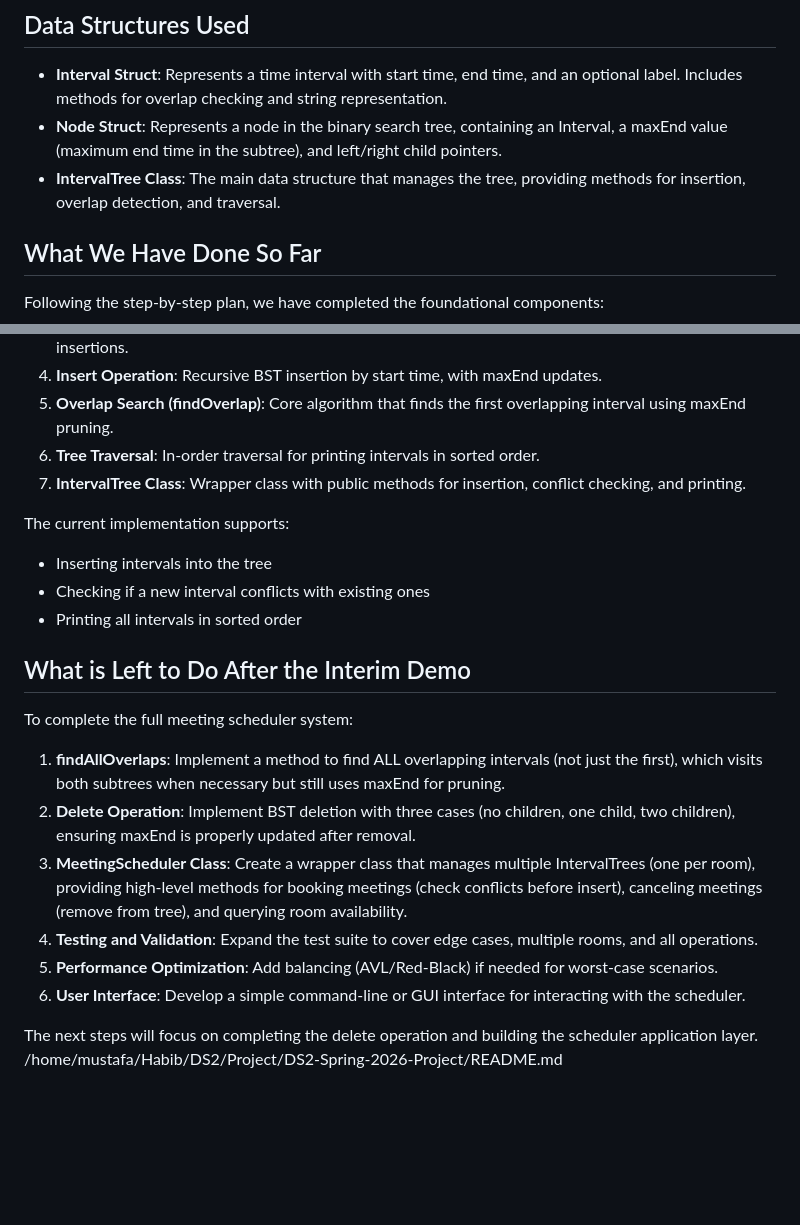
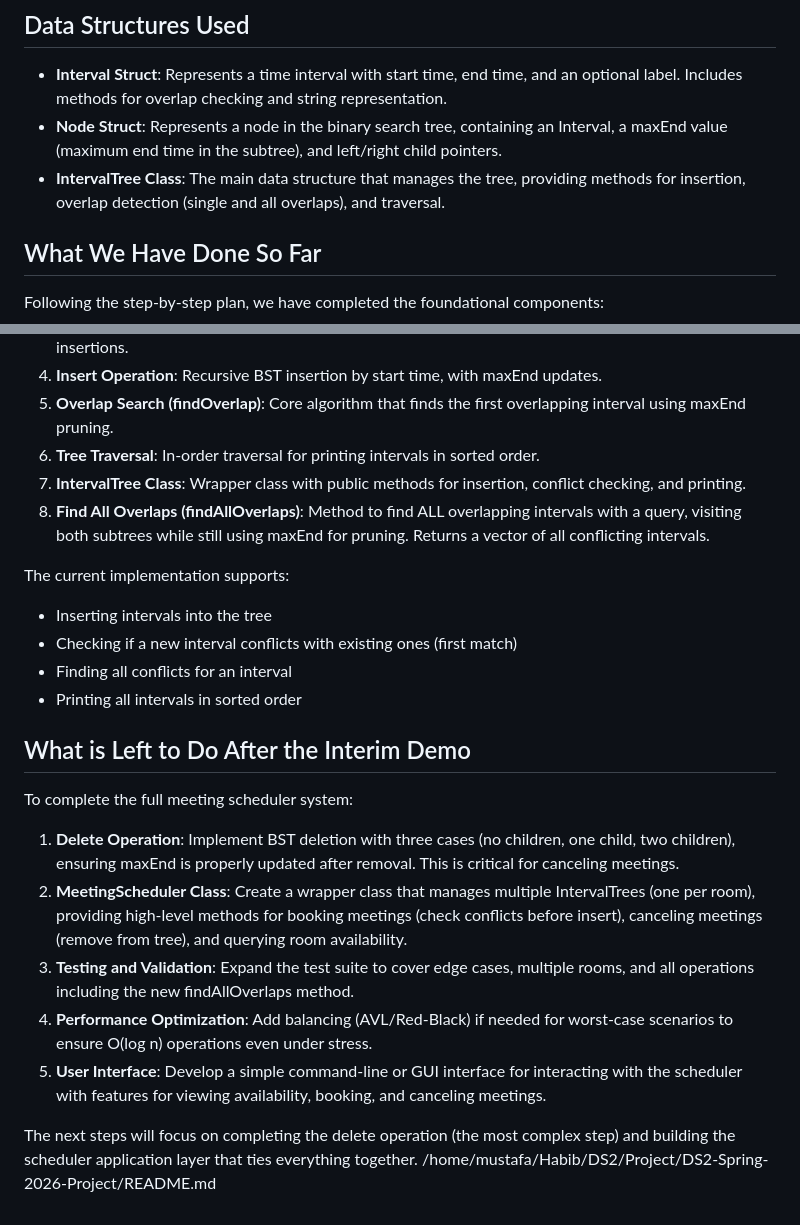
Before and after one commit to mustafasmh/DS2-Spring-2026-Project, a Markdown page: README.md, 2 parts joined by grey strips. GitHub-like rendering; blank space fills up the shorter version.

Commit message:
Update README.md file
Update the readMe to account for new findOverlap function.

```diff
--- a/README.md
+++ b/README.md
@@ -11,7 +11,7 @@ The implementation follows a step-by-step development process, starting with cor
 ## Data Structures Used
 - **Interval Struct**: Represents a time interval with start time, end time, and an optional label. Includes methods for overlap checking and string representation.
 - **Node Struct**: Represents a node in the binary search tree, containing an Interval, a maxEnd value (maximum end time in the subtree), and left/right child pointers.
-- **IntervalTree Class**: The main data structure that manages the tree, providing methods for insertion, overlap detection, and traversal.
+- **IntervalTree Class**: The main data structure that manages the tree, providing methods for insertion, overlap detection (single and all overlaps), and traversal.
 
 ## What We Have Done So Far
 Following the step-by-step plan, we have completed the foundational components:
@@ -23,21 +23,22 @@ Following the step-by-step plan, we have completed the foundational components:
 5. **Overlap Search (findOverlap)**: Core algorithm that finds the first overlapping interval using maxEnd pruning.
 6. **Tree Traversal**: In-order traversal for printing intervals in sorted order.
 7. **IntervalTree Class**: Wrapper class with public methods for insertion, conflict checking, and printing.
+8. **Find All Overlaps (findAllOverlaps)**: Method to find ALL overlapping intervals with a query, visiting both subtrees while still using maxEnd for pruning. Returns a vector of all conflicting intervals.
 
 The current implementation supports:
 - Inserting intervals into the tree
-- Checking if a new interval conflicts with existing ones
+- Checking if a new interval conflicts with existing ones (first match)
+- Finding all conflicts for an interval
 - Printing all intervals in sorted order
 
 ## What is Left to Do After the Interim Demo
 To complete the full meeting scheduler system:
 
-1. **findAllOverlaps**: Implement a method to find ALL overlapping intervals (not just the first), which visits both subtrees when necessary but still uses maxEnd for pruning.
-2. **Delete Operation**: Implement BST deletion with three cases (no children, one child, two children), ensuring maxEnd is properly updated after removal.
-3. **MeetingScheduler Class**: Create a wrapper class that manages multiple IntervalTrees (one per room), providing high-level methods for booking meetings (check conflicts before insert), canceling meetings (remove from tree), and querying room availability.
-4. **Testing and Validation**: Expand the test suite to cover edge cases, multiple rooms, and all operations.
-5. **Performance Optimization**: Add balancing (AVL/Red-Black) if needed for worst-case scenarios.
-6. **User Interface**: Develop a simple command-line or GUI interface for interacting with the scheduler.
+1. **Delete Operation**: Implement BST deletion with three cases (no children, one child, two children), ensuring maxEnd is properly updated after removal. This is critical for canceling meetings.
+2. **MeetingScheduler Class**: Create a wrapper class that manages multiple IntervalTrees (one per room), providing high-level methods for booking meetings (check conflicts before insert), canceling meetings (remove from tree), and querying room availability.
+3. **Testing and Validation**: Expand the test suite to cover edge cases, multiple rooms, and all operations including the new findAllOverlaps method.
+4. **Performance Optimization**: Add balancing (AVL/Red-Black) if needed for worst-case scenarios to ensure O(log n) operations even under stress.
+5. **User Interface**: Develop a simple command-line or GUI interface for interacting with the scheduler with features for viewing availability, booking, and canceling meetings.
 
-The next steps will focus on completing the delete operation and building the scheduler application layer.</content>
+The next steps will focus on completing the delete operation (the most complex step) and building the scheduler application layer that ties everything together.</content>
 <parameter name="filePath">/home/mustafa/Habib/DS2/Project/DS2-Spring-2026-Project/README.md
```
